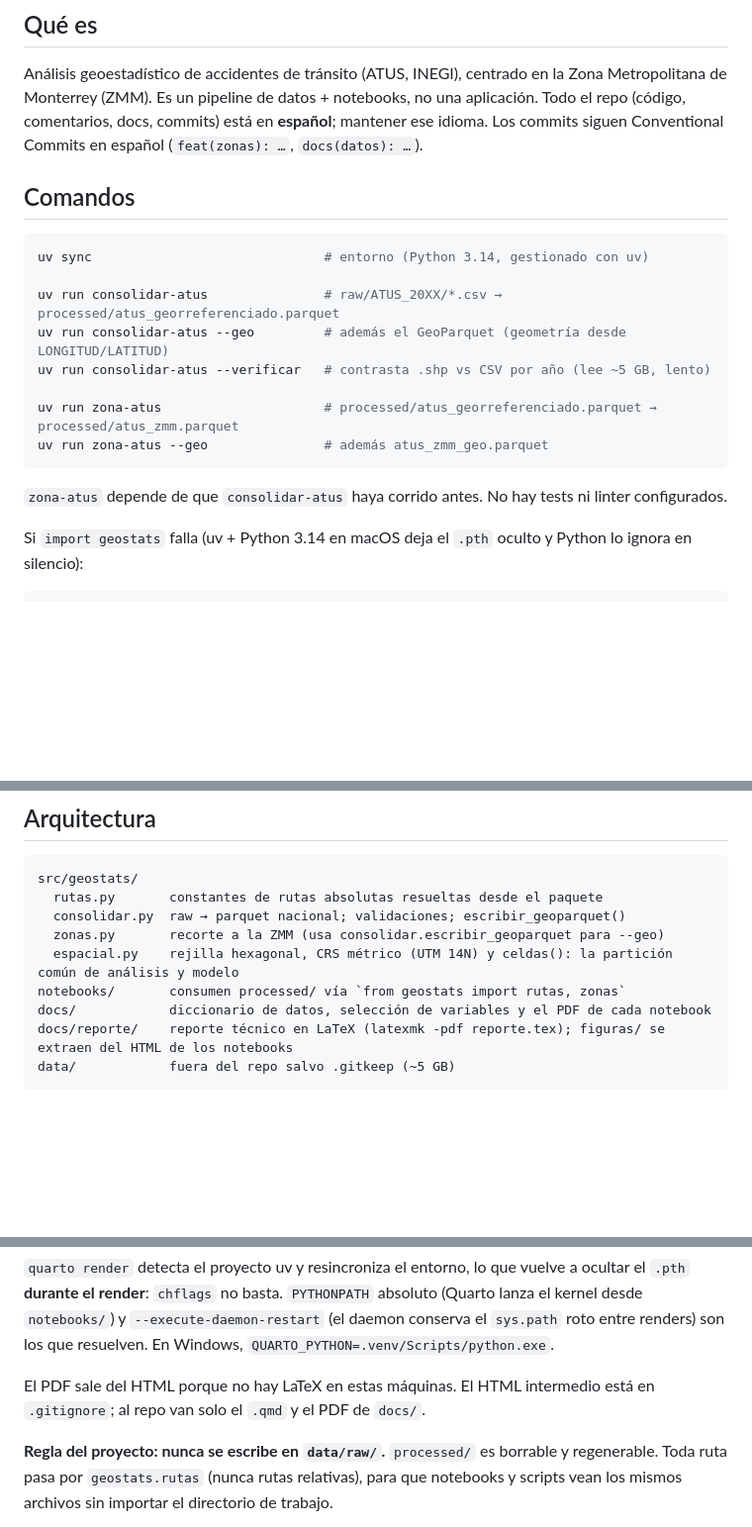
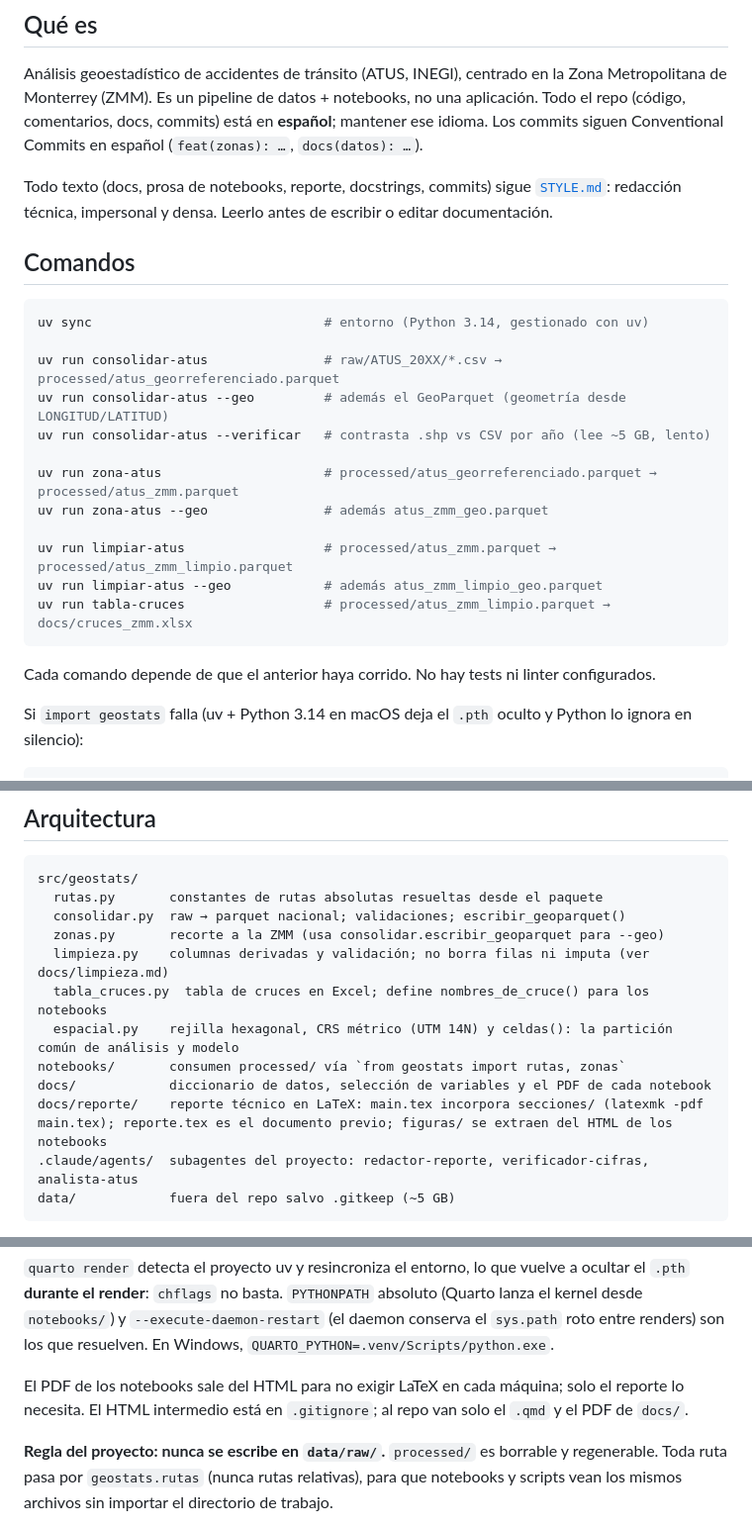
Before and after one commit to Lunaaaalj/GeoStats, a Markdown page: CLAUDE.md, 3 parts joined by grey strips. Shown at 99% size. Drawn GitHub-style; blank space fills up the shorter version.

Commit message:
docs(claude): documenta limpieza, cruces, reporte y agentes
Faltaban los comandos limpiar-atus y tabla-cruces, los módulos
limpieza.py y tabla_cruces.py y el directorio .claude/agents/. Se
corrige además que el reporte compila desde main.tex y no desde
reporte.tex, y se enlaza STYLE.md con el mismo párrafo que ya tiene
la rama consolidacion_reporte para evitar choques al fusionar.

Co-Authored-By: Claude Sonnet 5.5 <noreply@anthropic.com>

````diff
--- a/CLAUDE.md
+++ b/CLAUDE.md
@@ -10,6 +10,10 @@ una aplicación. Todo el repo (código, comentarios, docs, commits) está en
 **español**; mantener ese idioma. Los commits siguen Conventional Commits en
 español (`feat(zonas): …`, `docs(datos): …`).
 
+Todo texto (docs, prosa de notebooks, reporte, docstrings, commits) sigue
+[`STYLE.md`](STYLE.md): redacción técnica, impersonal y densa. Leerlo antes
+de escribir o editar documentación.
+
 ## Comandos
 
 ```bash
@@ -21,9 +25,13 @@ uv run consolidar-atus --verificar   # contrasta .shp vs CSV por año (lee ~5 GB
 
 uv run zona-atus                     # processed/atus_georreferenciado.parquet → processed/atus_zmm.parquet
 uv run zona-atus --geo               # además atus_zmm_geo.parquet
+
+uv run limpiar-atus                  # processed/atus_zmm.parquet → processed/atus_zmm_limpio.parquet
+uv run limpiar-atus --geo            # además atus_zmm_limpio_geo.parquet
+uv run tabla-cruces                  # processed/atus_zmm_limpio.parquet → docs/cruces_zmm.xlsx
 ```
 
-`zona-atus` depende de que `consolidar-atus` haya corrido antes. No hay tests
+Cada comando depende de que el anterior haya corrido. No hay tests
 ni linter configurados.
 
 Si `import geostats` falla (uv + Python 3.14 en macOS deja el `.pth` oculto y
@@ -43,10 +51,13 @@ src/geostats/
   rutas.py       constantes de rutas absolutas resueltas desde el paquete
   consolidar.py  raw → parquet nacional; validaciones; escribir_geoparquet()
   zonas.py       recorte a la ZMM (usa consolidar.escribir_geoparquet para --geo)
+  limpieza.py    columnas derivadas y validación; no borra filas ni imputa (ver docs/limpieza.md)
+  tabla_cruces.py  tabla de cruces en Excel; define nombres_de_cruce() para los notebooks
   espacial.py    rejilla hexagonal, CRS métrico (UTM 14N) y celdas(): la partición común de análisis y modelo
 notebooks/       consumen processed/ vía `from geostats import rutas, zonas`
 docs/            diccionario de datos, selección de variables y el PDF de cada notebook
-docs/reporte/    reporte técnico en LaTeX (latexmk -pdf reporte.tex); figuras/ se extraen del HTML de los notebooks
+docs/reporte/    reporte técnico en LaTeX: main.tex incorpora secciones/ (latexmk -pdf main.tex); reporte.tex es el documento previo; figuras/ se extraen del HTML de los notebooks
+.claude/agents/  subagentes del proyecto: redactor-reporte, verificador-cifras, analista-atus
 data/            fuera del repo salvo .gitkeep (~5 GB)
 ```
 
@@ -66,7 +77,8 @@ absoluto (Quarto lanza el kernel desde `notebooks/`) y `--execute-daemon-restart
 (el daemon conserva el `sys.path` roto entre renders) son los que resuelven.
 En Windows, `QUARTO_PYTHON=.venv/Scripts/python.exe`.
 
-El PDF sale del HTML porque no hay LaTeX en estas máquinas. El HTML intermedio
+El PDF de los notebooks sale del HTML para no exigir LaTeX en cada máquina; solo
+el reporte lo necesita. El HTML intermedio
 está en `.gitignore`; al repo van solo el `.qmd` y el PDF de `docs/`.
 
 **Regla del proyecto: nunca se escribe en `data/raw/`.** `processed/` es
````
